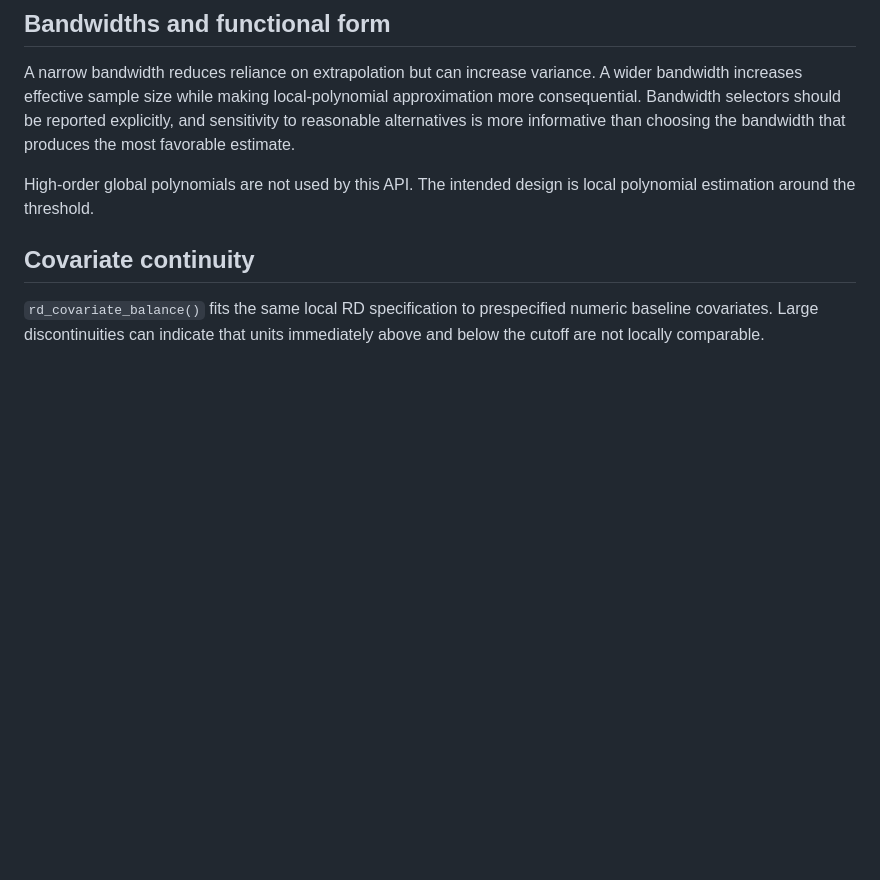
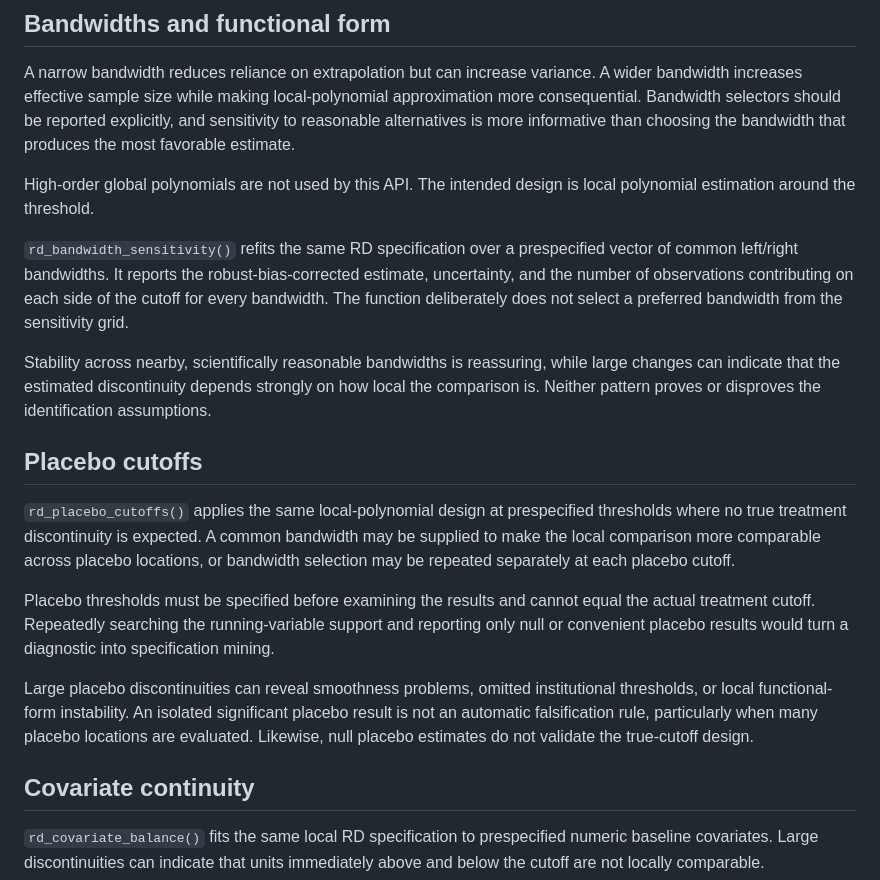
Before and after one commit to DiogoRibeiro7/health-data-science, a Markdown page: docs/regression_discontinuity.md, the part around the change. Rendered like a GitHub page; blank space fills up the shorter version.

Commit message:
docs: document RD sensitivity analysis

```diff
--- a/docs/regression_discontinuity.md
+++ b/docs/regression_discontinuity.md
@@ -15,6 +15,18 @@ The default local-linear specification uses `p = 1` and bias correction with `q
 A narrow bandwidth reduces reliance on extrapolation but can increase variance. A wider bandwidth increases effective sample size while making local-polynomial approximation more consequential. Bandwidth selectors should be reported explicitly, and sensitivity to reasonable alternatives is more informative than choosing the bandwidth that produces the most favorable estimate.
 
 High-order global polynomials are not used by this API. The intended design is local polynomial estimation around the threshold.
+
+`rd_bandwidth_sensitivity()` refits the same RD specification over a prespecified vector of common left/right bandwidths. It reports the robust-bias-corrected estimate, uncertainty, and the number of observations contributing on each side of the cutoff for every bandwidth. The function deliberately does not select a preferred bandwidth from the sensitivity grid.
+
+Stability across nearby, scientifically reasonable bandwidths is reassuring, while large changes can indicate that the estimated discontinuity depends strongly on how local the comparison is. Neither pattern proves or disproves the identification assumptions.
+
+## Placebo cutoffs
+
+`rd_placebo_cutoffs()` applies the same local-polynomial design at prespecified thresholds where no true treatment discontinuity is expected. A common bandwidth may be supplied to make the local comparison more comparable across placebo locations, or bandwidth selection may be repeated separately at each placebo cutoff.
+
+Placebo thresholds must be specified before examining the results and cannot equal the actual treatment cutoff. Repeatedly searching the running-variable support and reporting only null or convenient placebo results would turn a diagnostic into specification mining.
+
+Large placebo discontinuities can reveal smoothness problems, omitted institutional thresholds, or local functional-form instability. An isolated significant placebo result is not an automatic falsification rule, particularly when many placebo locations are evaluated. Likewise, null placebo estimates do not validate the true-cutoff design.
 
 ## Covariate continuity
 
```
